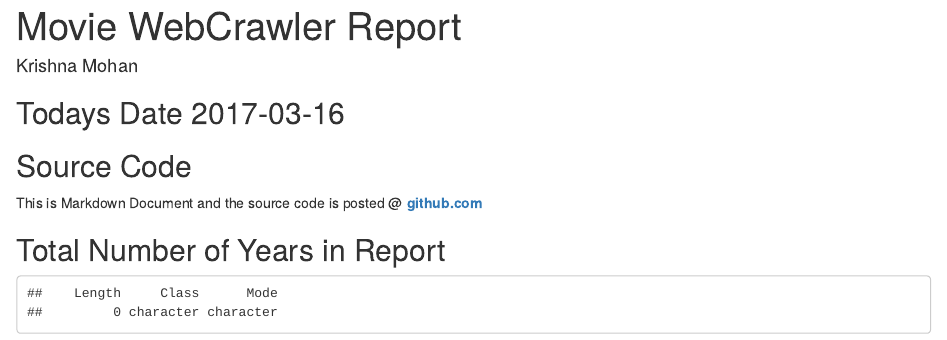
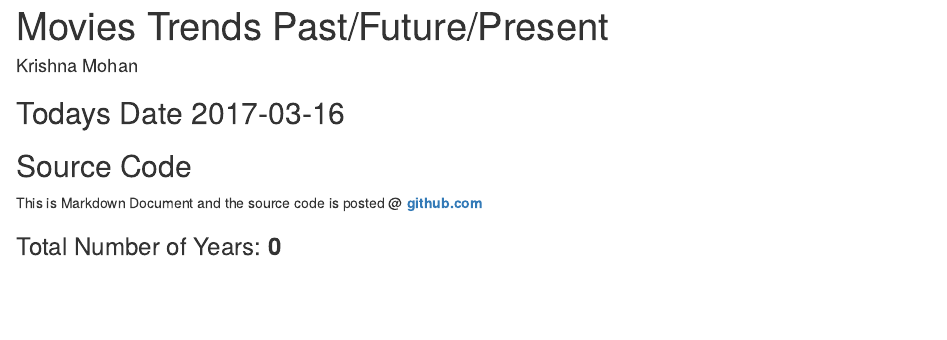
Before and after one commit to mohankri/datascience, an R Markdown document (rday/MovieYearCrawler.Rmd): the page in a window 1100 px wide, from its top. Rendered offline with R 4.5, knitr and Pandoc, with nearby package versions.

Commit message:
RMD update

````diff
--- a/rday/MovieYearCrawler.Rmd
+++ b/rday/MovieYearCrawler.Rmd
@@ -1,5 +1,5 @@
 ---
-title: "Movie WebCrawler Report"
+title: "Movies Trends Past/Future/Present"
 output: html_document
 author: "Krishna Mohan"
 ---
@@ -10,11 +10,10 @@ author: "Krishna Mohan"
 
 This is Markdown Document and the source code is posted @ **[github.com](https://github.com/mohankri/datascience/tree/master/rday)**
 
-
-## Total Number of Years in Report
 ```{r echo=FALSE, message=FALSE}
   DIR <- "~/datascience/rday/"
   setwd(DIR)
   file<-list.files(paste(DIR, "./csv_files/",sep=""))
-  summary(file)
 ```
+
+### Total Number of Years: __`r length(file)`__
````
Also changed, not shown: rday/MovieYearCrawler.html.
